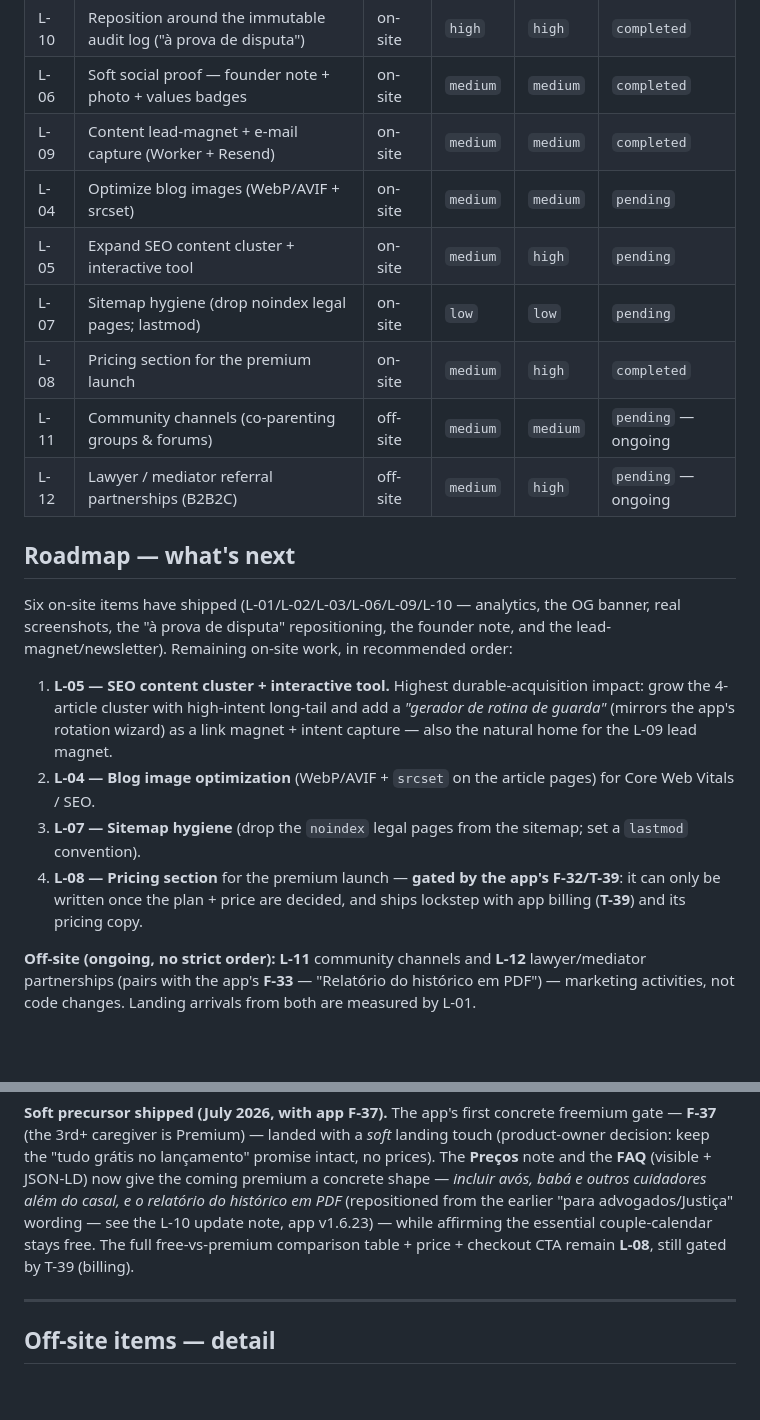
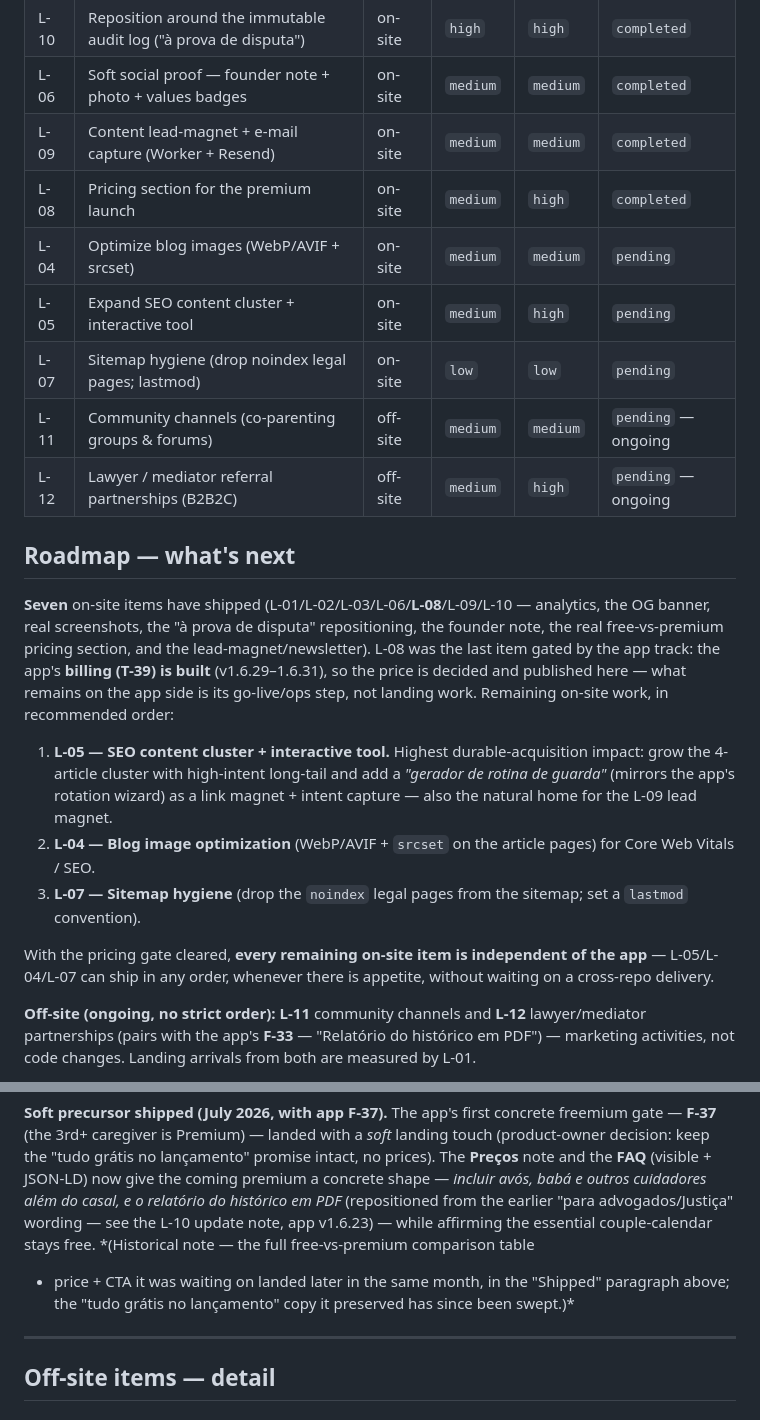
Before and after one commit to irineus/entrelares-site, a Markdown page: ROADMAP.md, 2 parts joined by grey strips. GitHub-like rendering; blank space fills up the shorter version.

Commit message:
docs(roadmap): corrige a defasagem do L-08 — entregue junto com o T-39 do app (#33)
O "what's next" ainda contava seis itens on-site entregues e listava o L-08
como pendência item 4, "gated by T-39", embora a tabela-resumo já o marcasse
completed (saiu com o T-39 PR3 do app, PR #31 aqui).

Abertura passa a sete itens entregues, com o billing do app registrado como
construído — o portão de preço acabou. L-08 sai da lista de pendências (sobram
L-05, L-04 e L-07, renumerados, nenhum deles dependente do app), sobe para o
bloco dos concluídos na tabela-resumo, e a frase final do "soft precursor" no
detalhe do item vira nota histórica (contradizia o parágrafo "Shipped" acima).

Só ROADMAP.md, que fica fora de public/ — nada publicado muda.

```diff
--- a/ROADMAP.md
+++ b/ROADMAP.md
@@ -29,21 +29,22 @@ All landing items and their status at a glance; full records are in the item det
 | L-10 | Reposition around the immutable audit log ("à prova de disputa") | on-site | `high` | `high` | `completed` |
 | L-06 | Soft social proof — founder note + photo + values badges | on-site | `medium` | `medium` | `completed` |
 | L-09 | Content lead-magnet + e-mail capture (Worker + Resend) | on-site | `medium` | `medium` | `completed` |
+| L-08 | Pricing section for the premium launch | on-site | `medium` | `high` | `completed` |
 | L-04 | Optimize blog images (WebP/AVIF + srcset) | on-site | `medium` | `medium` | `pending` |
 | L-05 | Expand SEO content cluster + interactive tool | on-site | `medium` | `high` | `pending` |
 | L-07 | Sitemap hygiene (drop noindex legal pages; lastmod) | on-site | `low` | `low` | `pending` |
-| L-08 | Pricing section for the premium launch | on-site | `medium` | `high` | `completed` |
 | L-11 | Community channels (co-parenting groups & forums) | off-site | `medium` | `medium` | `pending` — ongoing |
 | L-12 | Lawyer / mediator referral partnerships (B2B2C) | off-site | `medium` | `high` | `pending` — ongoing |
 
 ## Roadmap — what's next
 
-Six on-site items have shipped (L-01/L-02/L-03/L-06/L-09/L-10 — analytics, the OG banner, real screenshots, the "à prova de disputa" repositioning, the founder note, and the lead-magnet/newsletter). Remaining on-site work, in recommended order:
+**Seven** on-site items have shipped (L-01/L-02/L-03/L-06/**L-08**/L-09/L-10 — analytics, the OG banner, real screenshots, the "à prova de disputa" repositioning, the founder note, the real free-vs-premium pricing section, and the lead-magnet/newsletter). L-08 was the last item gated by the app track: the app's **billing (T-39) is built** (v1.6.29–1.6.31), so the price is decided and published here — what remains on the app side is its go-live/ops step, not landing work. Remaining on-site work, in recommended order:
 
 1. **L-05 — SEO content cluster + interactive tool.** Highest durable-acquisition impact: grow the 4-article cluster with high-intent long-tail and add a *"gerador de rotina de guarda"* (mirrors the app's rotation wizard) as a link magnet + intent capture — also the natural home for the L-09 lead magnet.
 2. **L-04 — Blog image optimization** (WebP/AVIF + `srcset` on the article pages) for Core Web Vitals / SEO.
 3. **L-07 — Sitemap hygiene** (drop the `noindex` legal pages from the sitemap; set a `lastmod` convention).
-4. **L-08 — Pricing section** for the premium launch — **gated by the app's F-32/T-39**: it can only be written once the plan + price are decided, and ships lockstep with app billing (**T-39**) and its pricing copy.
+
+With the pricing gate cleared, **every remaining on-site item is independent of the app** — L-05/L-04/L-07 can ship in any order, whenever there is appetite, without waiting on a cross-repo delivery.
 
 **Off-site (ongoing, no strict order):** **L-11** community channels and **L-12** lawyer/mediator partnerships (pairs with the app's **F-33** — "Relatório do histórico em PDF") — marketing activities, not code changes. Landing arrivals from both are measured by L-01.
 
@@ -291,8 +292,9 @@ decision: keep the "tudo grátis no lançamento" promise intact, no prices). The
 the **FAQ** (visible + JSON-LD) now give the coming premium a concrete shape — *incluir avós, babá e
 outros cuidadores além do casal, e o relatório do histórico em PDF* (repositioned from the earlier
 "para advogados/Justiça" wording — see the L-10 update note, app v1.6.23) — while affirming the
-essential couple-calendar stays free. The full free-vs-premium comparison table + price + checkout
-CTA remain **L-08**, still gated by T-39 (billing).
+essential couple-calendar stays free. *(Historical note — the full free-vs-premium comparison table
++ price + CTA it was waiting on landed later in the same month, in the "Shipped" paragraph above;
+the "tudo grátis no lançamento" copy it preserved has since been swept.)*
 
 ---
 
```
